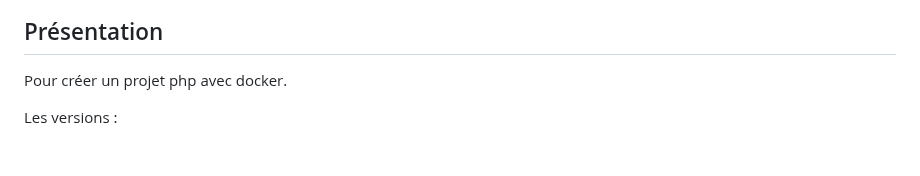
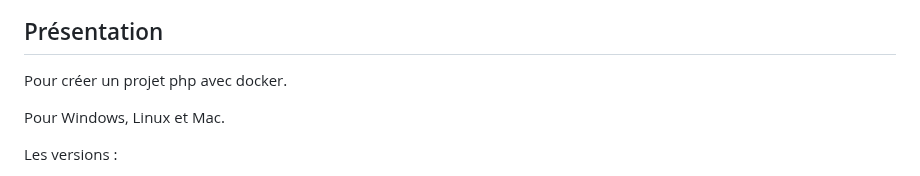
Before and after one commit to pctronique/dockerphponline, a Markdown page: README.md, the part around the change. Rendered like a GitHub page; blank space fills up the shorter version.

```diff
--- a/README.md
+++ b/README.md
@@ -36,6 +36,8 @@ Version 1.1.0
 ## Présentation
 
 Pour créer un projet php avec docker.
+
+Pour Windows, Linux et Mac.
 
 Les versions :
 <ul>
```
